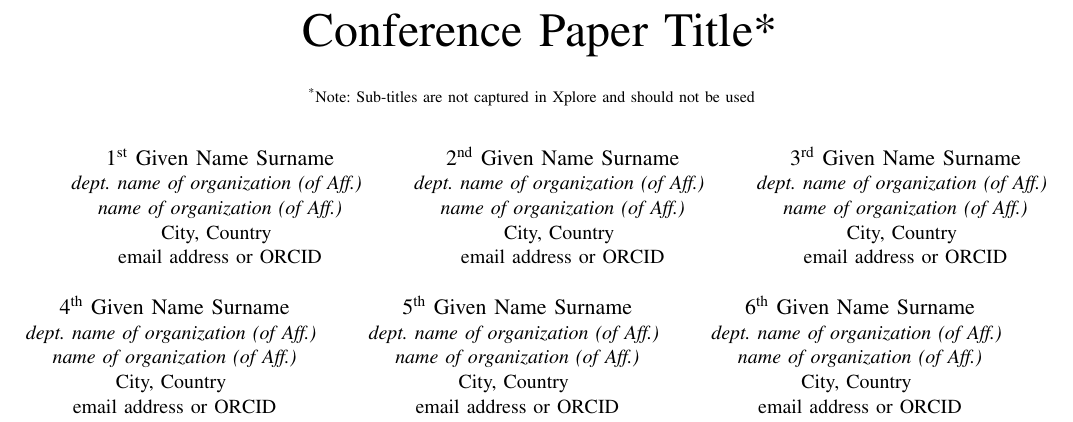
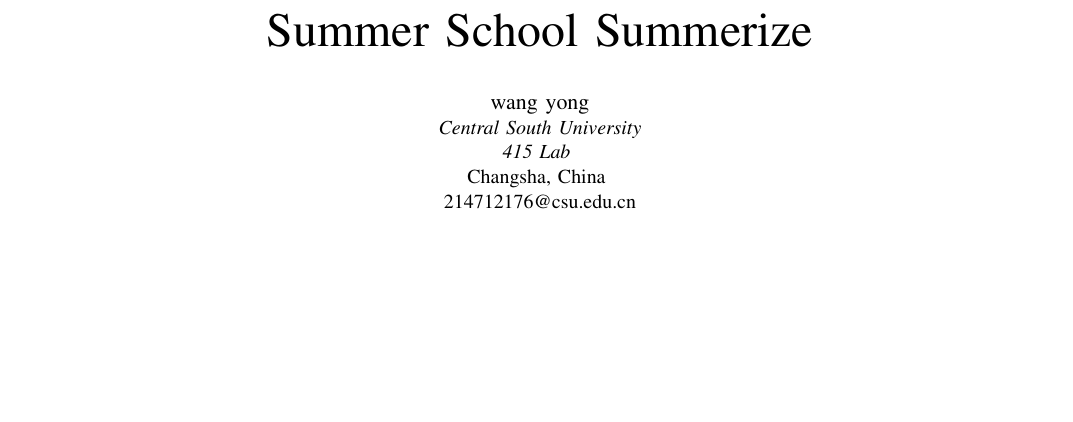
Before and after one commit to ddNero/latex-git, a LaTeX paper (conference_101719.tex): part of page 1 of 3, cut at the place of the change, the shorter picture padded with empty space. Compiled offline with pdfLaTeX; a missing font is replaced by an installed copy or a similar font; a LaTeX package or settings file that is missing is left out.

Commit message:
test first commit

```diff
--- a/conference_101719.tex
+++ b/conference_101719.tex
@@ -11,47 +11,16 @@
     T\kern-.1667em\lower.7ex\hbox{E}\kern-.125emX}}
 \begin{document}
 
-\title{Conference Paper Title*\\
-{\footnotesize \textsuperscript{*}Note: Sub-titles are not captured in Xplore and
-should not be used}
+\title{Summer School Summerize\\
+
 \thanks{Identify applicable funding agency here. If none, delete this.}
 }
 
-\author{\IEEEauthorblockN{1\textsuperscript{st} Given Name Surname}
-\IEEEauthorblockA{\textit{dept. name of organization (of Aff.)} \\
-\textit{name of organization (of Aff.)}\\
-City, Country \\
-email address or ORCID}
-\and
-\IEEEauthorblockN{2\textsuperscript{nd} Given Name Surname}
-\IEEEauthorblockA{\textit{dept. name of organization (of Aff.)} \\
-\textit{name of organization (of Aff.)}\\
-City, Country \\
-email address or ORCID}
-\and
-\IEEEauthorblockN{3\textsuperscript{rd} Given Name Surname}
-\IEEEauthorblockA{\textit{dept. name of organization (of Aff.)} \\
-\textit{name of organization (of Aff.)}\\
-City, Country \\
-email address or ORCID}
-\and
-\IEEEauthorblockN{4\textsuperscript{th} Given Name Surname}
-\IEEEauthorblockA{\textit{dept. name of organization (of Aff.)} \\
-\textit{name of organization (of Aff.)}\\
-City, Country \\
-email address or ORCID}
-\and
-\IEEEauthorblockN{5\textsuperscript{th} Given Name Surname}
-\IEEEauthorblockA{\textit{dept. name of organization (of Aff.)} \\
-\textit{name of organization (of Aff.)}\\
-City, Country \\
-email address or ORCID}
-\and
-\IEEEauthorblockN{6\textsuperscript{th} Given Name Surname}
-\IEEEauthorblockA{\textit{dept. name of organization (of Aff.)} \\
-\textit{name of organization (of Aff.)}\\
-City, Country \\
-email address or ORCID}
+\author{\IEEEauthorblockN{wang yong}
+\IEEEauthorblockA{\textit{ Central South University} \\
+\textit{415 Lab }\\
+Changsha, China \\
+214712176@csu.edu.cn}
 }
 
 \maketitle
```
Also changed, not shown: test.txt (added, +1 -0 lines), conference_101719.pdf, conference_101719.tex (4 more changed lines), 3 other files.
